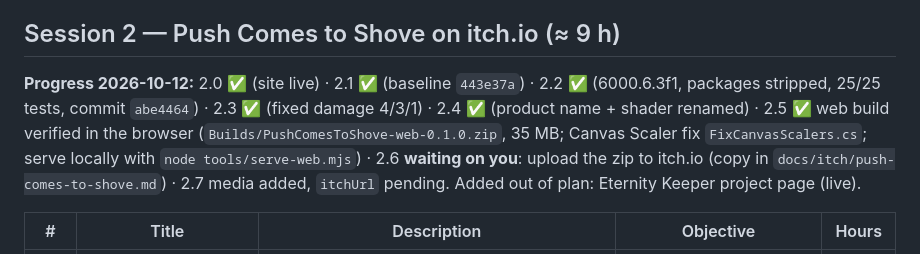
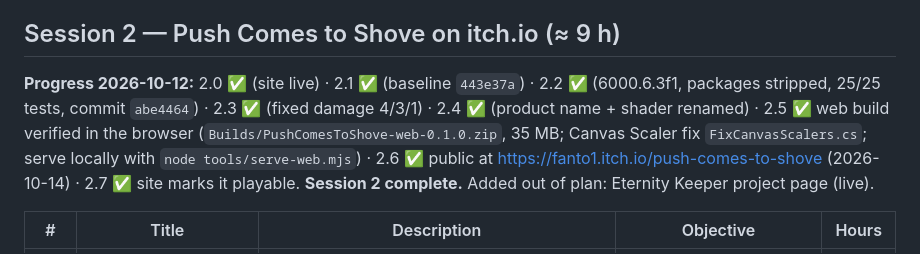
Before and after one commit to phanto17/phanto17.github.io, a Markdown page: docs/plan-sessions.md, the part around the change. Rendered like a GitHub page.

Commit message:
Plan: session 2 complete
Co-Authored-By: Claude Opus 5.5 <noreply@anthropic.com>

```diff
--- a/docs/plan-sessions.md
+++ b/docs/plan-sessions.md
@@ -8,7 +8,7 @@ Prerequisite for every Unity session: Unity Hub → 6000.6.3f1 → Add modules
 
 ## Session 2 — Push Comes to Shove on itch.io (≈ 9 h)
 
-**Progress 2026-10-12:** 2.0 ✅ (site live) · 2.1 ✅ (baseline `443e37a`) · 2.2 ✅ (6000.6.3f1, packages stripped, 25/25 tests, commit `abe4464`) · 2.3 ✅ (fixed damage 4/3/1) · 2.4 ✅ (product name + shader renamed) · 2.5 ✅ web build verified in the browser (`Builds/PushComesToShove-web-0.1.0.zip`, 35 MB; Canvas Scaler fix `FixCanvasScalers.cs`; serve locally with `node tools/serve-web.mjs`) · 2.6 **waiting on you**: upload the zip to itch.io (copy in `docs/itch/push-comes-to-shove.md`) · 2.7 media added, `itchUrl` pending. Added out of plan: Eternity Keeper project page (live).
+**Progress 2026-10-12:** 2.0 ✅ (site live) · 2.1 ✅ (baseline `443e37a`) · 2.2 ✅ (6000.6.3f1, packages stripped, 25/25 tests, commit `abe4464`) · 2.3 ✅ (fixed damage 4/3/1) · 2.4 ✅ (product name + shader renamed) · 2.5 ✅ web build verified in the browser (`Builds/PushComesToShove-web-0.1.0.zip`, 35 MB; Canvas Scaler fix `FixCanvasScalers.cs`; serve locally with `node tools/serve-web.mjs`) · 2.6 ✅ public at https://fanto1.itch.io/push-comes-to-shove (2026-10-14) · 2.7 ✅ site marks it playable. **Session 2 complete.** Added out of plan: Eternity Keeper project page (live).
 
 | # | Title | Description | Objective | Hours |
 |---|---|---|---|---|
```
